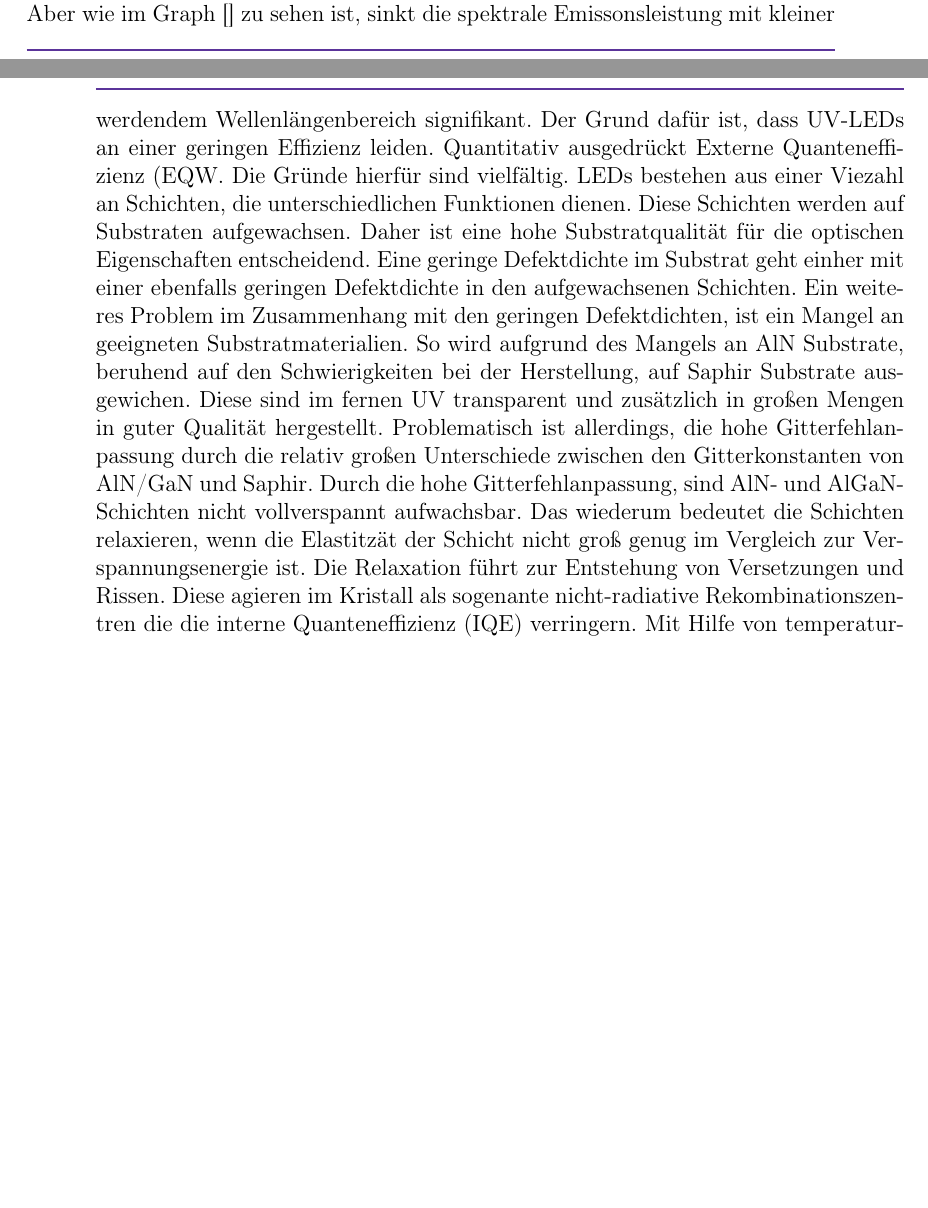
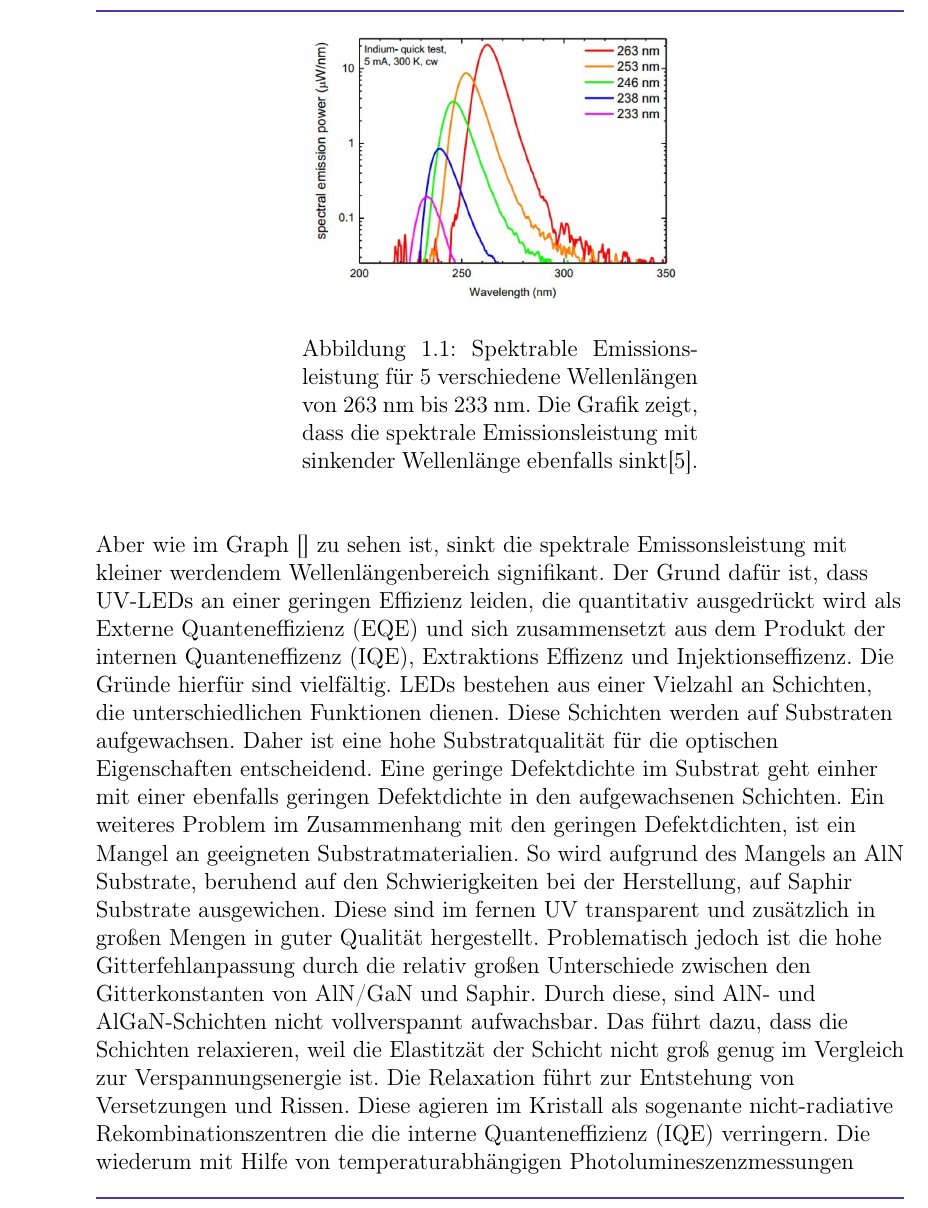
Before and after one commit to barana91/LaTex-Master-Thesis, a LaTeX book (Masterarbeit.tex, which reads Kapitel/Einleitung.tex): two parts of pages 5 and 6 of 13 before the commit and part of page 6 of 15 after it, the two joined at a grey line, cut at the place of the change, the shorter picture padded with empty space. Compiled offline with pdfLaTeX.

Commit message:
Einleitung erweitert

```diff
--- a/Kapitel/Einleitung.tex
+++ b/Kapitel/Einleitung.tex
@@ -10,7 +10,18 @@ LEDs nehmen einen fundamentalen und immer bedeutender werdenden Teil unseres all
 Insbesondere auf Gallium Nitrid (GaN) basierende Halbleitermaterialien haben einen bahnbrechenden Weg hingelegt, der zur Entwicklung von hoch effizienten und leuchtstarken blauen LEDs führte und ebenfalls Grundlage für die Entwicklung in andere hochenergetische Wellenlängenbereiche darstellt~\cite{risk}.
 So ebnet GaN auch den Weg für die Erzeugung von ultraviolet emittierenden Leuchtdioden. Der ultraviolette Spektralbereich, der sich unterteilt in den UV-A (400 nm bis 320 nm), UV-B (320 nm bis 280) und UV-C Bereich (280 nm bis 200 nm) ist bedeutend für eine sehr hohe Anzahl spezieller Anwendungsbereiche. Beispielsweise bieten sich UV-Leds an die bisher für Wasseraufbereitung genutzten Quecksilberdampflampen zu ersetzen, für deren Betrieb Hochspannungsnetzteile verwendet werden, die einen mobilen Einsatz erheblich erschweren können. Hier könnten UV-LEDs Abhilfe verschaffen, die durch ihr kleines Format und durch die niedrigen Betriebsspannungen einen Mobileneinsatz ermöglichen. Ein weiteres Anwendungsgebiet ist die industrielle Aushärtung/Aufbrechung von Lacken und die Gasdetektion.
 \newline
-Für all diese möglichen Applikation ist eine hohe Ausgangsleistung notwendig. Aber wie im Graph [] zu sehen ist, sinkt die spektrale Emissonsleistung mit kleiner werdendem Wellenlängenbereich signifikant. Der Grund dafür ist, dass UV-LEDs an einer geringen Effizienz leiden. Quantitativ ausgedrückt Externe Quanteneffizienz (EQW. Die Gründe hierfür sind vielfältig. LEDs bestehen aus einer Viezahl an Schichten, die unterschiedlichen Funktionen dienen. Diese Schichten werden auf Substraten aufgewachsen. Daher ist eine hohe Substratqualität für die optischen Eigenschaften entscheidend. Eine geringe Defektdichte im Substrat geht einher mit einer ebenfalls geringen Defektdichte in den aufgewachsenen Schichten. Ein weiteres Problem im Zusammenhang mit den geringen Defektdichten, ist ein Mangel an geeigneten Substratmaterialien. So wird aufgrund des Mangels an AlN Substrate, beruhend auf den Schwierigkeiten bei der Herstellung, auf Saphir Substrate ausgewichen. Diese sind im fernen UV transparent und zusätzlich in großen Mengen in guter Qualität hergestellt.
-Problematisch ist allerdings, die hohe Gitterfehlanpassung durch die relativ großen Unterschiede zwischen den Gitterkonstanten von AlN/GaN und Saphir.
-Durch die hohe Gitterfehlanpassung, sind AlN- und AlGaN-Schichten nicht vollverspannt aufwachsbar. Das wiederum bedeutet die Schichten relaxieren, wenn die Elastitzät der Schicht nicht groß genug im Vergleich zur Verspannungsenergie ist. Die Relaxation führt zur Entstehung von Versetzungen und Rissen. Diese agieren im Kristall als sogenante nicht-radiative Rekombinationszentren
-die die interne Quanteneffizienz (IQE) verringern. Mit Hilfe von temperaturabhängigen Photolumineszenzmessungen kann diese bestimmt werden.
+\begin{figure}[htb]
+    \centering
+    \begin{minipage}[t]{0.49\linewidth}
+        \centering
+        \includegraphics[width=\linewidth]{Bilder/SpectralEmissionPower_Wavelength.png}
+        \caption{Spektrable Emissionsleistung für 5 verschiedene Wellenlängen von 263 nm bis 233 nm. Die Grafik zeigt, dass die spektrale Emissionsleistung mit sinkender Wellenlänge ebenfalls sinkt\cite{semreich}.}
+    \end{minipage}% <- sonst wird hier ein Leerzeichen eingefügt
+\end{figure}
+\vspace{1cm}
+\raggedright
+Für all diese möglichen Applikation ist eine hohe Ausgangsleistung notwendig. Aber wie im Graph [] zu sehen ist, sinkt die spektrale Emissonsleistung mit kleiner werdendem Wellenlängenbereich signifikant. Der Grund dafür ist, dass UV-LEDs an einer geringen Effizienz leiden, die quantitativ ausgedrückt wird als Externe Quanteneffizienz (EQE) und sich zusammensetzt aus dem Produkt der internen Quanteneffizenz (IQE), Extraktions Effizenz und Injektionseffizenz. Die Gründe hierfür sind vielfältig. LEDs bestehen aus einer Vielzahl an Schichten, die unterschiedlichen Funktionen dienen. Diese Schichten werden auf Substraten aufgewachsen. Daher ist eine hohe Substratqualität für die optischen Eigenschaften entscheidend. Eine geringe Defektdichte im Substrat geht einher mit einer ebenfalls geringen Defektdichte in den aufgewachsenen Schichten. Ein weiteres Problem im Zusammenhang mit den geringen Defektdichten, ist ein Mangel an geeigneten Substratmaterialien. So wird aufgrund des Mangels an AlN Substrate, beruhend auf den Schwierigkeiten bei der Herstellung, auf Saphir Substrate ausgewichen. Diese sind im fernen UV transparent und zusätzlich in großen Mengen in guter Qualität hergestellt.
+Problematisch jedoch ist die hohe Gitterfehlanpassung durch die relativ großen Unterschiede zwischen den Gitterkonstanten von AlN/GaN und Saphir.
+Durch diese, sind AlN- und AlGaN-Schichten nicht vollverspannt aufwachsbar. Das führt dazu, dass die Schichten relaxieren, weil die Elastitzät der Schicht nicht groß genug im Vergleich zur Verspannungsenergie ist. Die Relaxation führt zur Entstehung von Versetzungen und Rissen. Diese agieren im Kristall als sogenante nicht-radiative Rekombinationszentren
+die die interne Quanteneffizienz (IQE) verringern. Die wiederum mit Hilfe von temperaturabhängigen Photolumineszenzmessungen kann diese bestimmt werden.
+\newline
```
Also changed, not shown: Bibliographie.bib (+9 -0 lines), Kapitel/Titelseite.tex (+1 -1 lines), Bilder/SpectralEmissionPower_Wavelength.png (added), Masterarbeit.bbl, Masterarbeit.pdf, 7 other files.
